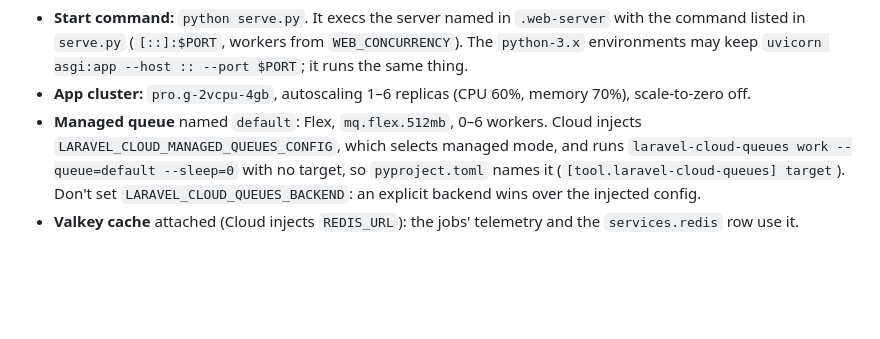
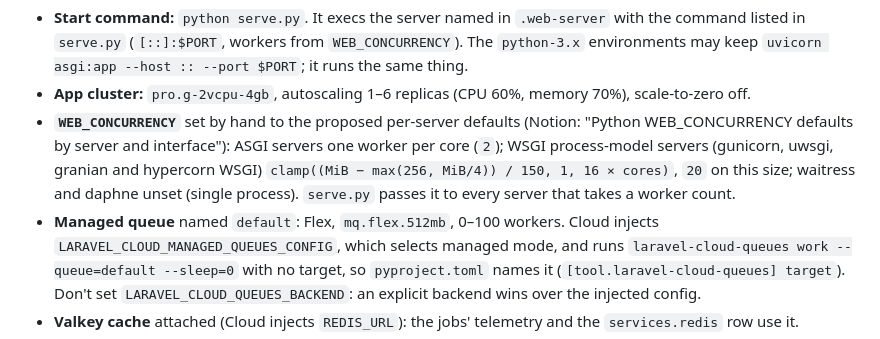
Before and after one commit to DGarbs51/python-cloud-queues, a Markdown page: README.md, the part around the change. GitHub-like rendering; blank space fills up the shorter version.

Commit message:
docs(readme): managed queue scales 0-100; WEB_CONCURRENCY per server
Co-Authored-By: Claude Opus 5.5 <noreply@anthropic.com>

```diff
--- a/README.md
+++ b/README.md
@@ -54,7 +54,11 @@ Every environment uses the same settings, so results compare across versions:
   command listed in `serve.py` (`[::]:$PORT`, workers from `WEB_CONCURRENCY`). The `python-3.x`
   environments may keep `uvicorn asgi:app --host :: --port $PORT`; it runs the same thing.
 - **App cluster:** `pro.g-2vcpu-4gb`, autoscaling 1–6 replicas (CPU 60%, memory 70%), scale-to-zero off.
-- **Managed queue** named `default`: Flex, `mq.flex.512mb`, 0–6 workers. Cloud injects
+- **`WEB_CONCURRENCY`** set by hand to the proposed per-server defaults (Notion: "Python WEB_CONCURRENCY defaults by
+  server and interface"): ASGI servers one worker per core (`2`); WSGI process-model servers (gunicorn, uwsgi, granian
+  and hypercorn WSGI) `clamp((MiB − max(256, MiB/4)) / 150, 1, 16 × cores)`, `20` on this size; waitress and daphne
+  unset (single process). `serve.py` passes it to every server that takes a worker count.
+- **Managed queue** named `default`: Flex, `mq.flex.512mb`, 0–100 workers. Cloud injects
   `LARAVEL_CLOUD_MANAGED_QUEUES_CONFIG`, which selects managed mode, and runs
   `laravel-cloud-queues work --queue=default --sleep=0` with no target, so `pyproject.toml` names it
   (`[tool.laravel-cloud-queues] target`). Don't set `LARAVEL_CLOUD_QUEUES_BACKEND`: an explicit backend
```
